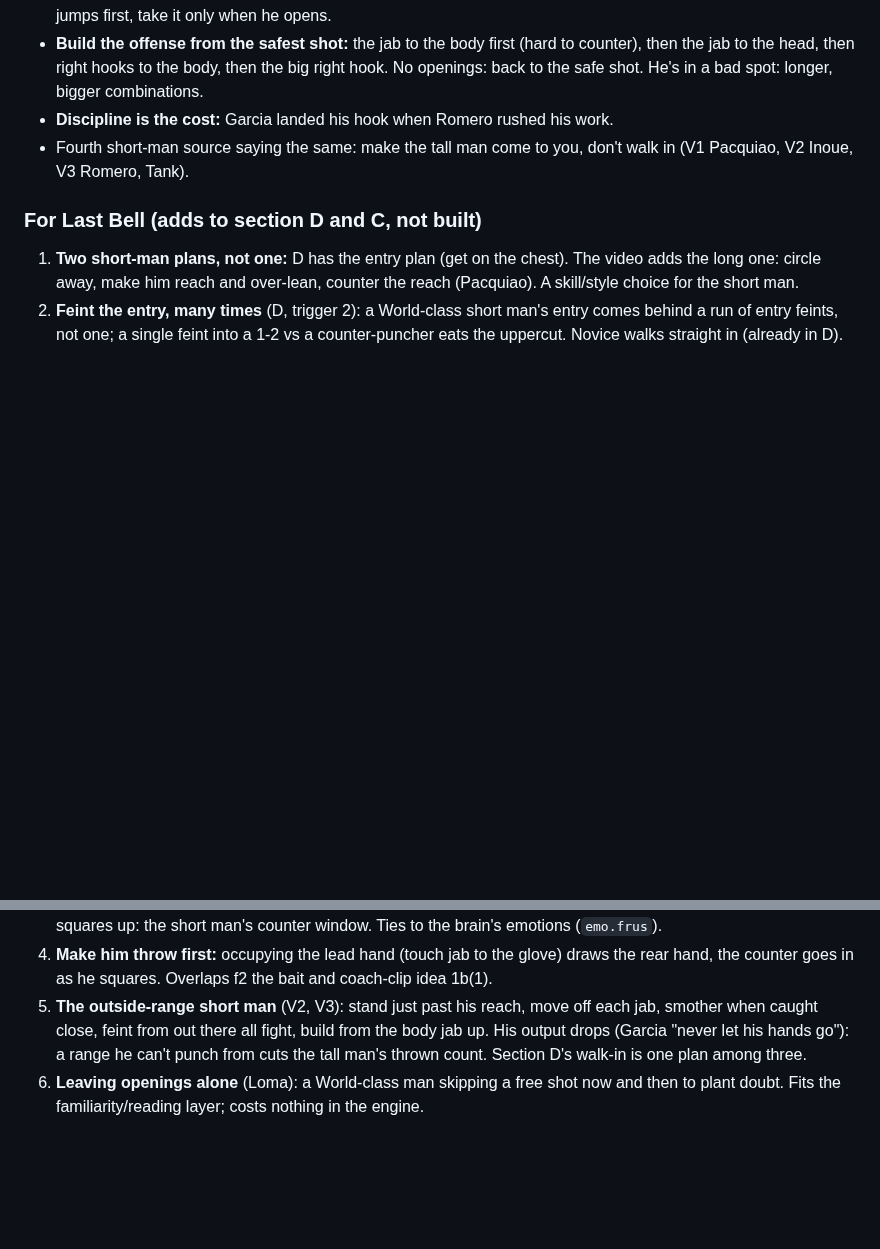
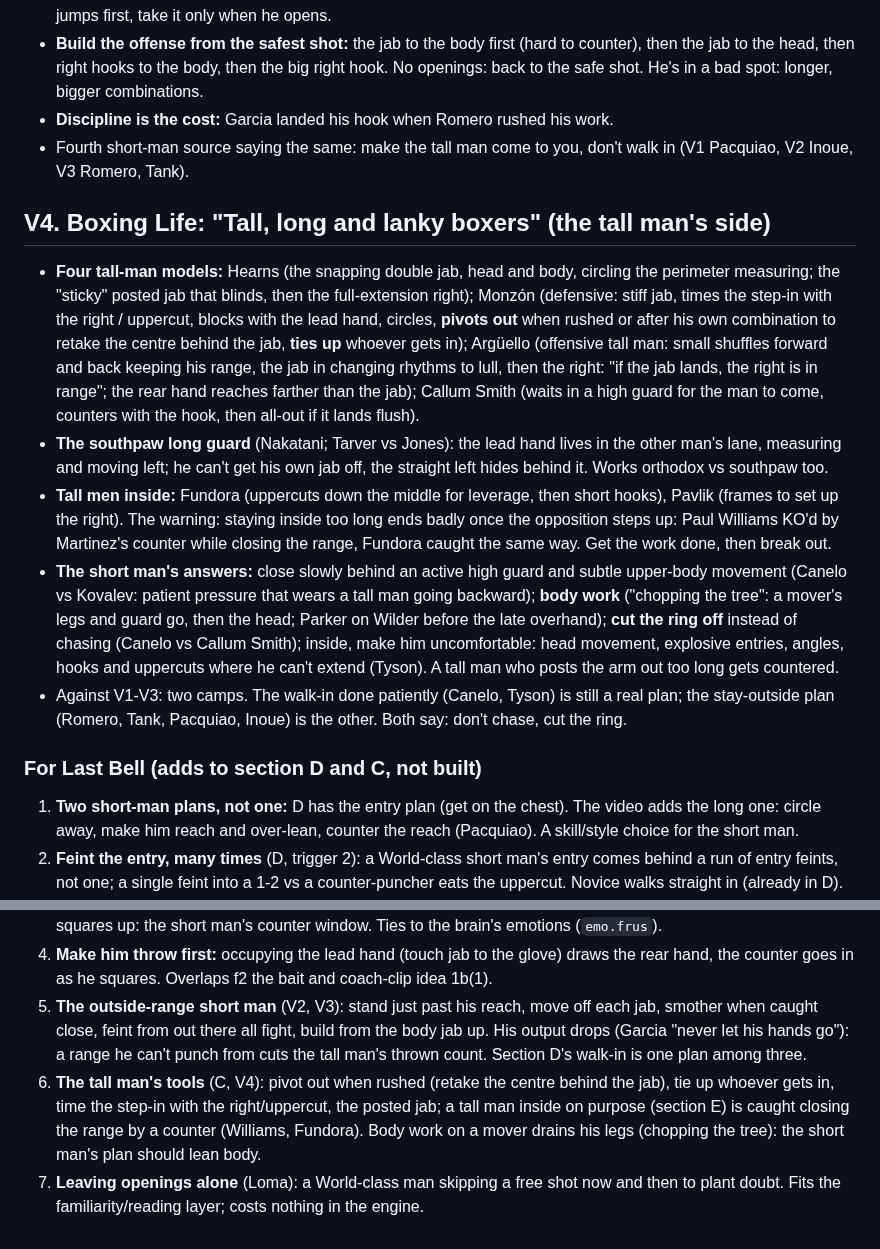
Before and after one commit to Ednerrd/Last-Bell, a Markdown page: research/size.md, 2 parts joined by grey strips. Drawn GitHub-style; blank space fills up the shorter version.

Commit message:
Research: tall vs short, the tall man's side (Hearns, Monzon, Arguello, Fundora)
Co-Authored-By: Claude Opus 5.5 <noreply@anthropic.com>
Claude-Session: https://claude.ai/code/session_01WW9DnZy9udLaRshRW76pAB

```diff
--- a/research/size.md
+++ b/research/size.md
@@ -307,10 +307,18 @@ A coach's punch-by-punch breakdown of three shorter men beating taller ones. Par
 - **Discipline is the cost:** Garcia landed his hook when Romero rushed his work.
 - Fourth short-man source saying the same: make the tall man come to you, don't walk in (V1 Pacquiao, V2 Inoue, V3 Romero, Tank).
 
+## V4. Boxing Life: "Tall, long and lanky boxers" (the tall man's side)
+- **Four tall-man models:** Hearns (the snapping double jab, head and body, circling the perimeter measuring; the "sticky" posted jab that blinds, then the full-extension right); Monzón (defensive: stiff jab, times the step-in with the right / uppercut, blocks with the lead hand, circles, **pivots out** when rushed or after his own combination to retake the centre behind the jab, **ties up** whoever gets in); Argüello (offensive tall man: small shuffles forward and back keeping his range, the jab in changing rhythms to lull, then the right: "if the jab lands, the right is in range"; the rear hand reaches farther than the jab); Callum Smith (waits in a high guard for the man to come, counters with the hook, then all-out if it lands flush).
+- **The southpaw long guard** (Nakatani; Tarver vs Jones): the lead hand lives in the other man's lane, measuring and moving left; he can't get his own jab off, the straight left hides behind it. Works orthodox vs southpaw too.
+- **Tall men inside:** Fundora (uppercuts down the middle for leverage, then short hooks), Pavlik (frames to set up the right). The warning: staying inside too long ends badly once the opposition steps up: Paul Williams KO'd by Martinez's counter while closing the range, Fundora caught the same way. Get the work done, then break out.
+- **The short man's answers:** close slowly behind an active high guard and subtle upper-body movement (Canelo vs Kovalev: patient pressure that wears a tall man going backward); **body work** ("chopping the tree": a mover's legs and guard go, then the head; Parker on Wilder before the late overhand); **cut the ring off** instead of chasing (Canelo vs Callum Smith); inside, make him uncomfortable: head movement, explosive entries, angles, hooks and uppercuts where he can't extend (Tyson). A tall man who posts the arm out too long gets countered.
+- Against V1-V3: two camps. The walk-in done patiently (Canelo, Tyson) is still a real plan; the stay-outside plan (Romero, Tank, Pacquiao, Inoue) is the other. Both say: don't chase, cut the ring.
+
 ### For Last Bell (adds to section D and C, not built)
 1. **Two short-man plans, not one:** D has the entry plan (get on the chest). The video adds the long one: circle away, make him reach and over-lean, counter the reach (Pacquiao). A skill/style choice for the short man.
 2. **Feint the entry, many times** (D, trigger 2): a World-class short man's entry comes behind a run of entry feints, not one; a single feint into a 1-2 vs a counter-puncher eats the uppercut. Novice walks straight in (already in D).
 3. **The tall man's retaliation** (C): after he loses a range exchange, a chance he comes forward himself and squares up: the short man's counter window. Ties to the brain's emotions (`emo.frus`).
 4. **Make him throw first:** occupying the lead hand (touch jab to the glove) draws the rear hand, the counter goes in as he squares. Overlaps f2 the bait and coach-clip idea 1b(1).
 6. **The outside-range short man** (V2, V3): stand just past his reach, move off each jab, smother when caught close, feint from out there all fight, build from the body jab up. His output drops (Garcia "never let his hands go"): a range he can't punch from cuts the tall man's thrown count. Section D's walk-in is one plan among three.
+7. **The tall man's tools** (C, V4): pivot out when rushed (retake the centre behind the jab), tie up whoever gets in, time the step-in with the right/uppercut, the posted jab; a tall man inside on purpose (section E) is caught closing the range by a counter (Williams, Fundora). Body work on a mover drains his legs (chopping the tree): the short man's plan should lean body.
 5. **Leaving openings alone** (Loma): a World-class man skipping a free shot now and then to plant doubt. Fits the familiarity/reading layer; costs nothing in the engine.
```
